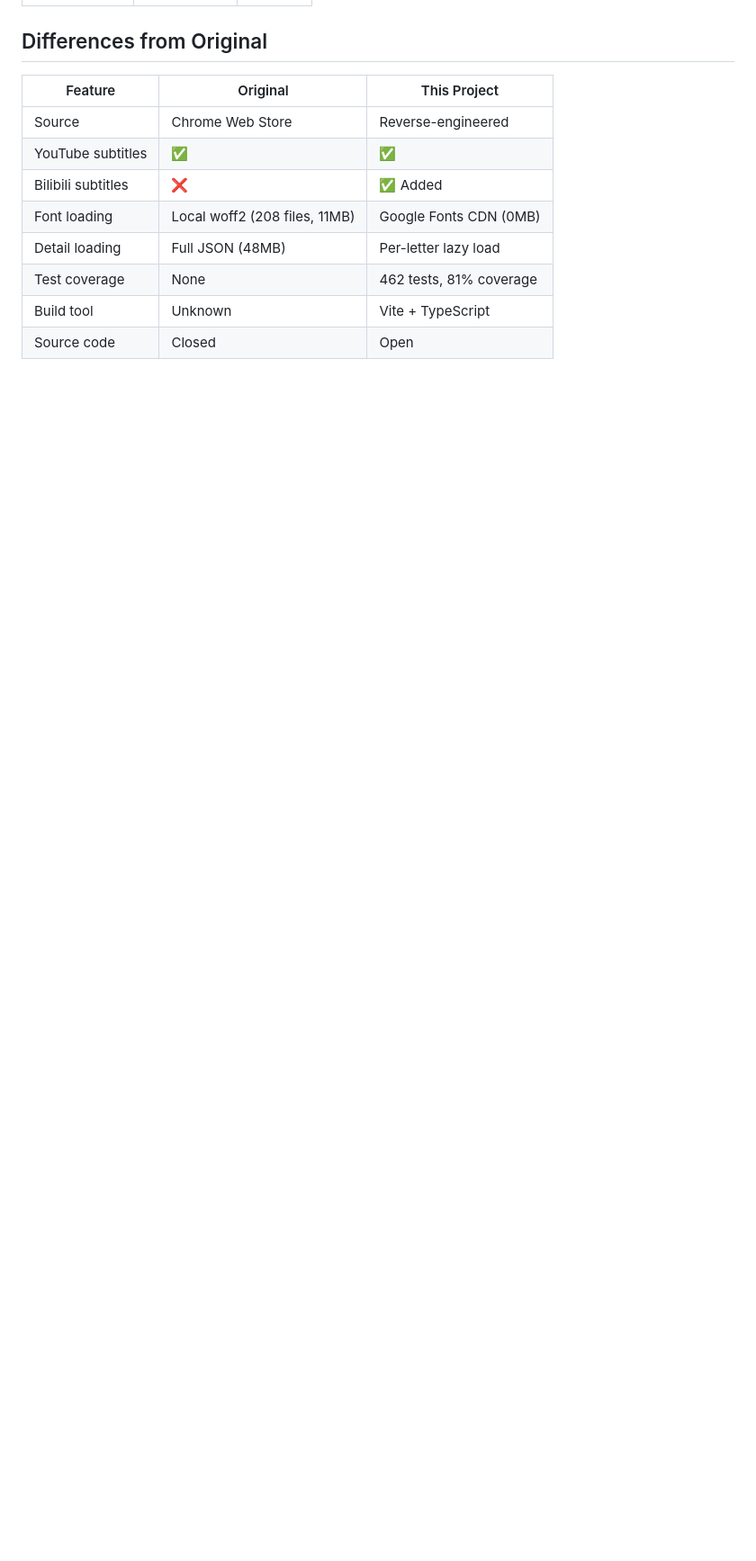
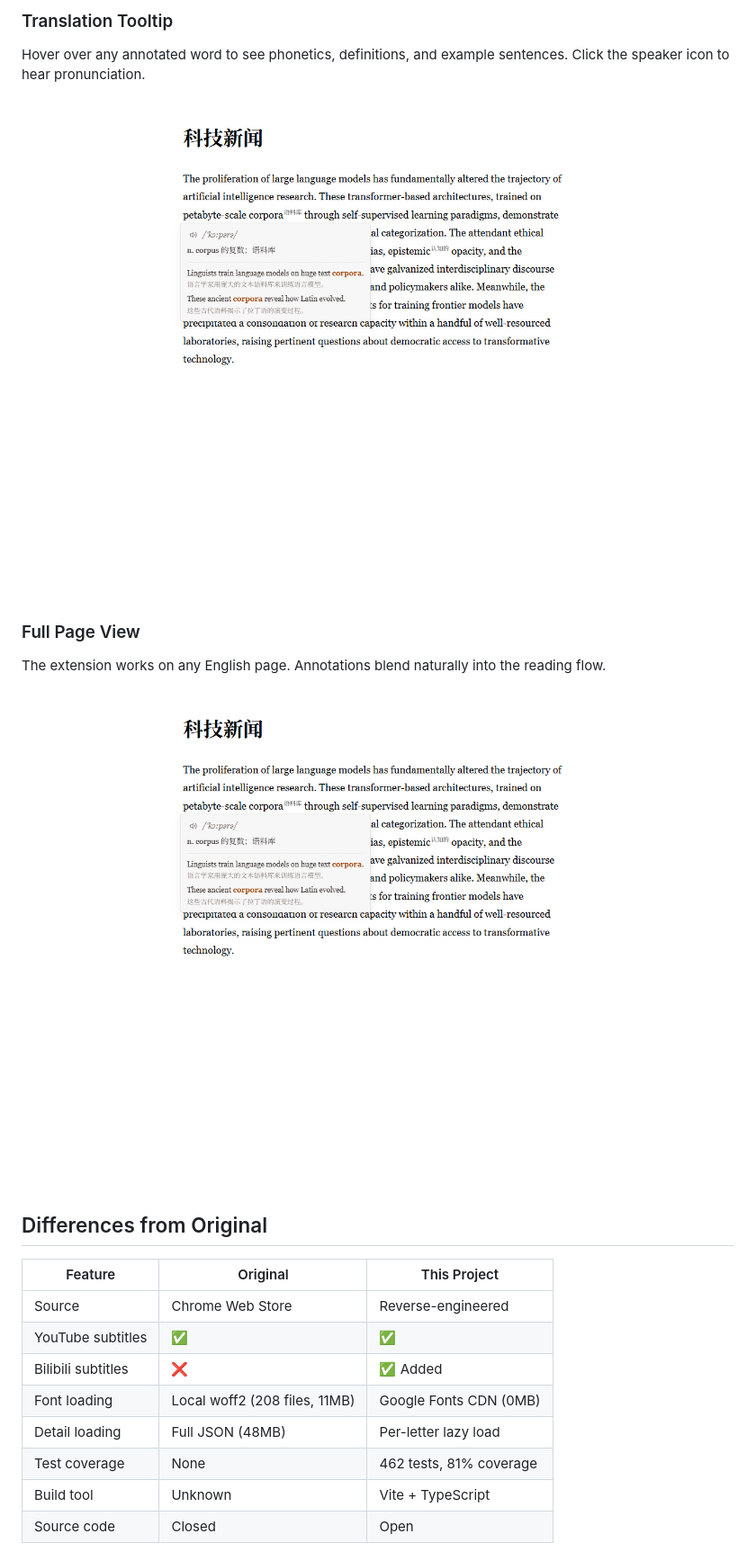
Before and after one commit to gandli/readto-chrome-extension, a Markdown page: README.md, the part around one of its changes. Shown at 90% size. Rendered like a GitHub page; pictures changed too: screenshots/03-tooltip.png (added), screenshots/04-fullpage.png (added); blank space fills up the shorter version.

Commit message:
docs: 添加完整截图（选项页、暗色模式、标注、Tooltip、全页）

```diff
--- a/README.md
+++ b/README.md
@@ -62,3 +73,14 @@ No clicking, no sidebar, no context switch. Just read.
+### Translation Tooltip
+
+Hover over any annotated word to see phonetics, definitions, and example sentences. Click the speaker icon to hear pronunciation.
+
+![Tooltip](screenshots/03-tooltip.png)
+
+### Full Page View
+
+The extension works on any English page. Annotations blend naturally into the reading flow.
+
+![Full Page](screenshots/04-fullpage.png)
 
 ## Differences from Original
 
```
Also changed, not shown: other parts of README.md (+14 -3 lines), README_CN.md (+25 -3 lines), screenshots/01-options.png (added), screenshots/02-annotations.png (added), screenshots/05-options-dark.png (added).
